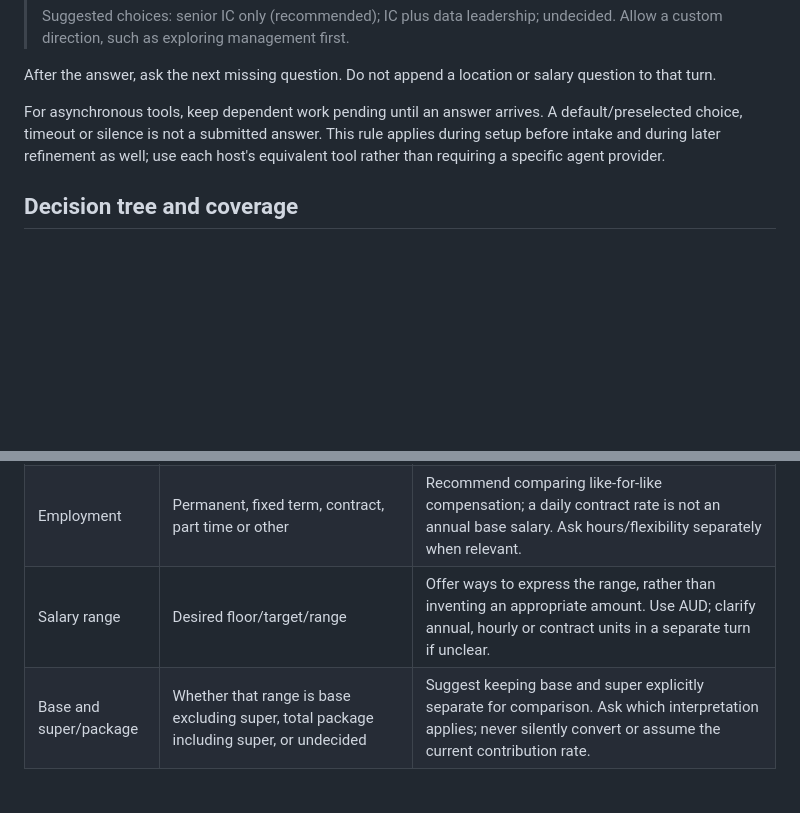
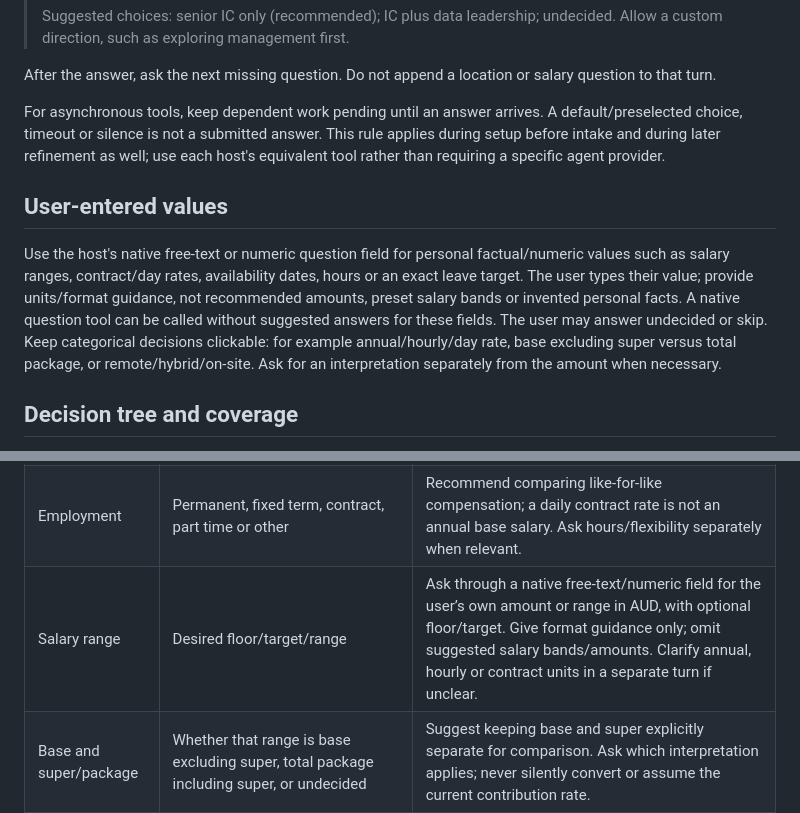
Before and after one commit to career-vista-by-ax/careervista-job-hunting-tool, a Markdown page: docs/agent-intake.md, 2 parts joined by grey strips. Rendered like a GitHub page; blank space fills up the shorter version.

Commit message:
Use user-entered fields for salary and other personal values

```diff
--- a/docs/agent-intake.md
+++ b/docs/agent-intake.md
@@ -25,6 +25,10 @@ After the answer, ask the next missing question. Do not append a location or sal
 
 For asynchronous tools, keep dependent work pending until an answer arrives. A default/preselected choice, timeout or silence is not a submitted answer. This rule applies during setup before intake and during later refinement as well; use each host's equivalent tool rather than requiring a specific agent provider.
 
+## User-entered values
+
+Use the host's native free-text or numeric question field for personal factual/numeric values such as salary ranges, contract/day rates, availability dates, hours or an exact leave target. The user types their value; provide units/format guidance, not recommended amounts, preset salary bands or invented personal facts. A native question tool can be called without suggested answers for these fields. The user may answer undecided or skip. Keep categorical decisions clickable: for example annual/hourly/day rate, base excluding super versus total package, or remote/hybrid/on-site. Ask for an interpretation separately from the amount when necessary.
+
 ## Decision tree and coverage
 
 Cover the following decisions before finalising search scope, in the order dependencies permit. Previously supplied answers count; acknowledge them briefly and move on. A user may skip a preference, proceed with an exploratory batch, or return to it after seeing results. Record skipped/unclear criteria as undecided, not as hard filters. Split follow-ups into separate turns.
@@ -35,7 +39,7 @@ Cover the following decisions before finalising search scope, in the order depen
 | Location | Australian state/territory, city/region and relevant Australian time zone | Suggest nearby Australian regions or compatible Australian time zones where useful. Ask relocation or commute tolerance separately if it changes coverage. |
 | Work arrangement | Remote only, hybrid or on site | Remote-only is a hard restriction only if the user chooses it. For hybrid, ask acceptable office-day frequency in the next turn. Remote means a role available to someone working in Australia; verify Australian hiring eligibility and location limits. |
 | Employment | Permanent, fixed term, contract, part time or other | Recommend comparing like-for-like compensation; a daily contract rate is not an annual base salary. Ask hours/flexibility separately when relevant. |
-| Salary range | Desired floor/target/range | Offer ways to express the range, rather than inventing an appropriate amount. Use AUD; clarify annual, hourly or contract units in a separate turn if unclear. |
+| Salary range | Desired floor/target/range | Ask through a native free-text/numeric field for the user’s own amount or range in AUD, with optional floor/target. Give format guidance only; omit suggested salary bands/amounts. Clarify annual, hourly or contract units in a separate turn if unclear. |
 | Base and super/package | Whether that range is base excluding super, total package including super, or undecided | Suggest keeping base and super explicitly separate for comparison. Ask which interpretation applies; never silently convert or assume the current contribution rate. |
 | Equity | Whether equity matters, and preferred form/weight | Treat equity as uncertain upside unless the user chooses a different tradeoff. Ask separately whether it can compensate for lower cash; do not assume an option's valuation or liquidity. |
 | Annual leave | Desired paid leave and its importance | Offer standard company allowance acceptable; prefer extra leave (for example, more than 20 days); or custom target. This is a preference example, not a legal minimum. Clarify purchased leave, shutdown deductions or pro-rata terms only if material. |
```
Also changed, not shown: 1 other file.
